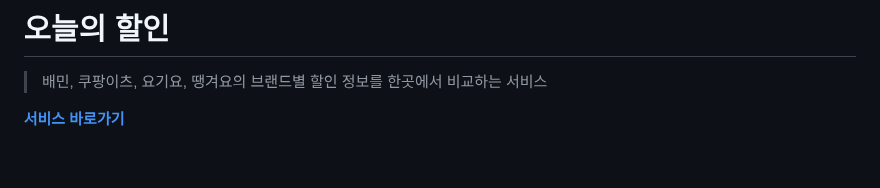
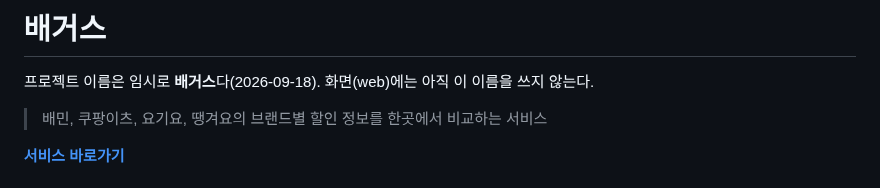
Before and after one commit to woowacourse-teams/2026-to-discount, a Markdown page: README.md, the part around the change. Drawn GitHub-style; blank space fills up the shorter version.

Commit message:
docs: temporary project name 배거스 in README and API README (web untouched)
Co-Authored-By: Claude Opus 5 <noreply@anthropic.com>
Claude-Session: https://claude.ai/code/session_017TUqapvq22KZb35YWQfAL7

```diff
--- a/README.md
+++ b/README.md
@@ -1,4 +1,6 @@
-# 오늘의 할인
+# 배거스
+
+프로젝트 이름은 임시로 **배거스**다(2026-09-18). 화면(web)에는 아직 이 이름을 쓰지 않는다.
 
 > 배민, 쿠팡이츠, 요기요, 땡겨요의 브랜드별 할인 정보를 한곳에서 비교하는 서비스
 
```
Also changed, not shown: api/README.md (+1 -1 lines), docs/design/33-console.md (+1 -1 lines).
